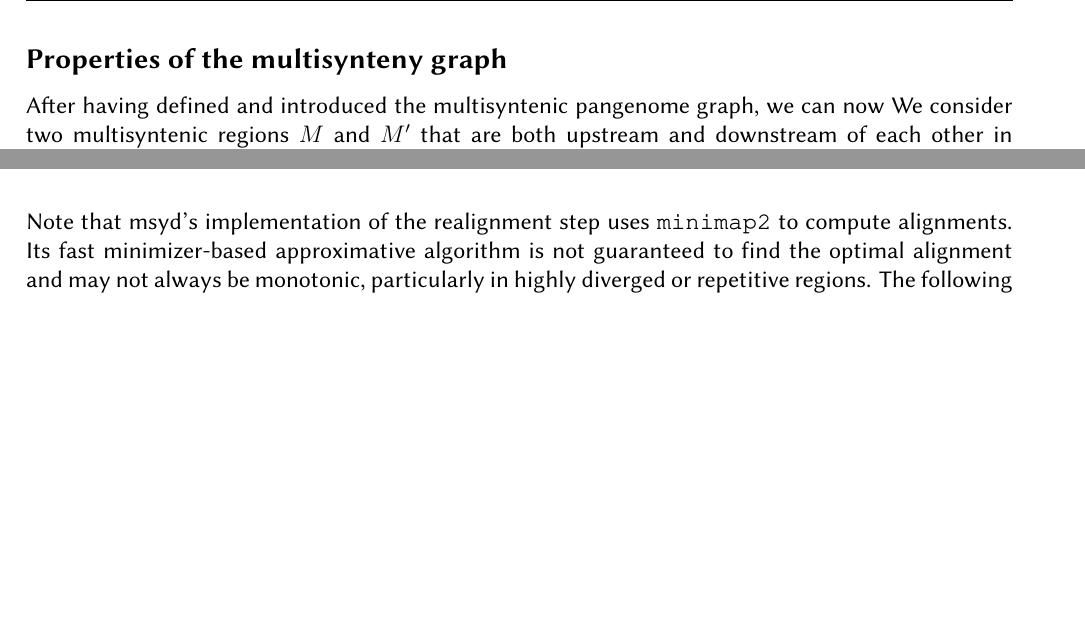
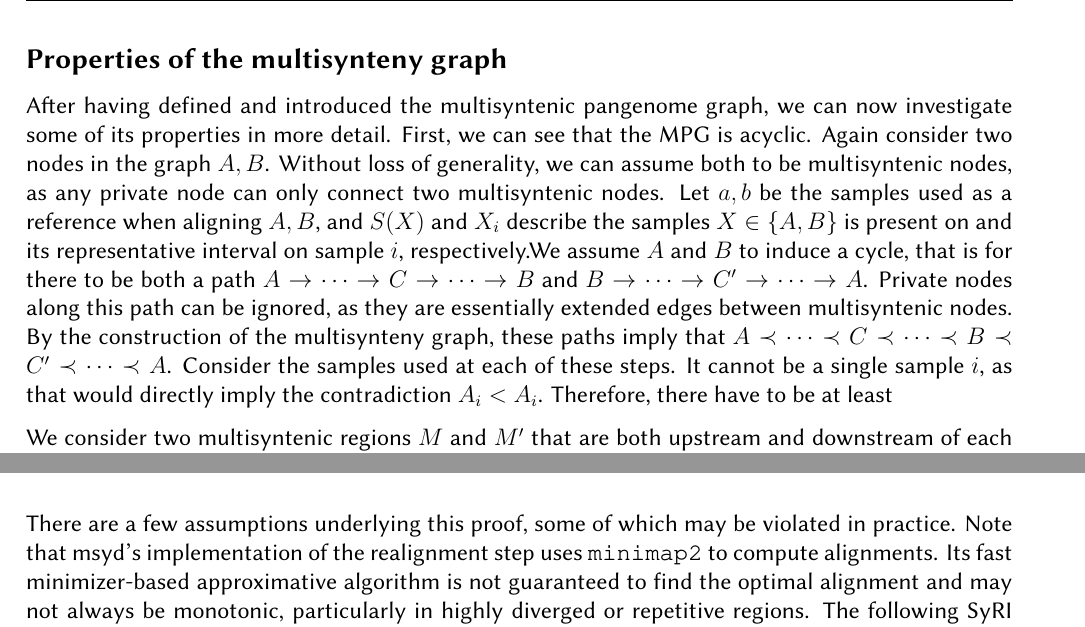
Before and after one commit to lrauschning/mthes, a LaTeX thesis (thesis.tex, which reads main.tex): two parts of page 17 of 26, joined at a grey line, cut so that both start at the same text, the shorter picture padded with empty space. Compiled offline with XeLaTeX; a missing font is replaced by an installed copy or a similar font.

Commit message:
notes + start of new properties section

```diff
--- a/main.tex
+++ b/main.tex
@@ -179,6 +180,8 @@ This derives from the need to access genomes from many samples to obtain the nod
 Using \texttt{pysam}'s FASTA class for dynamically reading from the genome files as required helped reduce required memory, but demand can still be substantial in datasets with many samples and large genomes.%though in the worst case all genomes are still required to be in memory simultaneously.
 See Table \ref{table:benchmarks} for concrete benchmarking results on two datasets.
 
+\subsection*{Properties of the multisynteny graph}
+%\newcommand{\aln}{\mathcal{A}}
 % go into properties, linearized structure, coresyn bounds
 % necessary branching after node
 % motivate here after the fact?
@@ -186,10 +189,21 @@ See Table \ref{table:benchmarks} for concrete benchmarking results on two datase
 % compare explicitly to pure sequence/variation graph?
 % link to SV allele discussion + panco
 
-\subsection*{Properties of the multisynteny graph}
-%\newcommand{\aln}{\mathcal{A}}
+After having defined and introduced the multisyntenic pangenome graph, we can now investigate some of its properties in more detail.
+First, we can see that the MPG is acyclic.
+Again consider two nodes in the graph $A, B$.
+Without loss of generality, we can assume both to be multisyntenic nodes, as any private node can only connect two multisyntenic nodes.
+Let $a, b$ be the samples used as a reference when aligning $A, B$, and $S(X)$ and $X_i$ describe the samples $X \in \{A, B\}$ is present on and its representative interval on sample $i$, respectively.%hen we can refer to the samples used as a reference for $A, B$ as $a, b$
+We assume $A$ and $B$ to induce a cycle, that is for there to be both a path $A\to\dots\to C\to\dots\to B$ and $B\to\dots\to C'\to\dots\to A$.
+Private nodes along this path can be ignored, as they are essentially extended edges between multisyntenic nodes.
+By the construction of the multisynteny graph, these paths imply that $A\prec\dots\prec C\prec\dots\prec B\prec C'\prec\dots\prec A$.
+Consider the samples used at each of these steps.
+It cannot be a single sample $i$, as that would directly imply the contradiction $A_i < A_i$.
+% not two either, crossing aln => 3 things
+% argue contradiction from transitive aln, has to be subset of identity A -> A
+Therefore, there have to be at least
 
-After having defined and introduced the multisyntenic pangenome graph, we can now
+
 We consider two multisyntenic regions $M$ and $M'$ that are both upstream and downstream of each other in genomes $q$ and $q'$, forming a circle in the graph representation.
 Because downstream/upstreamness is transitive, this case covers all possible circles in the graph.
 Formally, we can express this as $\exists q, q': M[q] < M'[q] \wedge M'[q'] < M[q']$.
@@ -204,7 +218,7 @@ M[q] &< M'[q] &\\
 M[q'] &< M'[q'] &\mathrm{but} M'[q'] < M'[q]\mathrm{!}
 \end{eqnarray*}
 
-%There are a few assumptions underlying this proof, some of which may be violated in practice.
+There are a few assumptions underlying this proof, some of which may be violated in practice.
 Note that msyd's implementation of the realignment step uses \texttt{minimap2} to compute alignments.
 Its fast minimizer-based approximative algorithm is not guaranteed to find the optimal alignment and may not always be monotonic, particularly in highly diverged or repetitive regions. % suboptimal alignments.% these conditions.
 %An additional source of alignment ambiguity is the stitching together of leftover non-multisyntenic sequence during the realignment step.\\
--- a/thesis.tex
+++ b/thesis.tex
@@ -14,7 +14,7 @@
 \usepackage{xcolor}
 
 \usepackage{comment}
-\usepackage{amsmath}
+\usepackage{amsmath, amssymb}
 \usepackage{graphicx}
 \usepackage{svg}
 \usepackage{geometry}
```
Also changed, not shown: main.tex (7 more changed lines).
